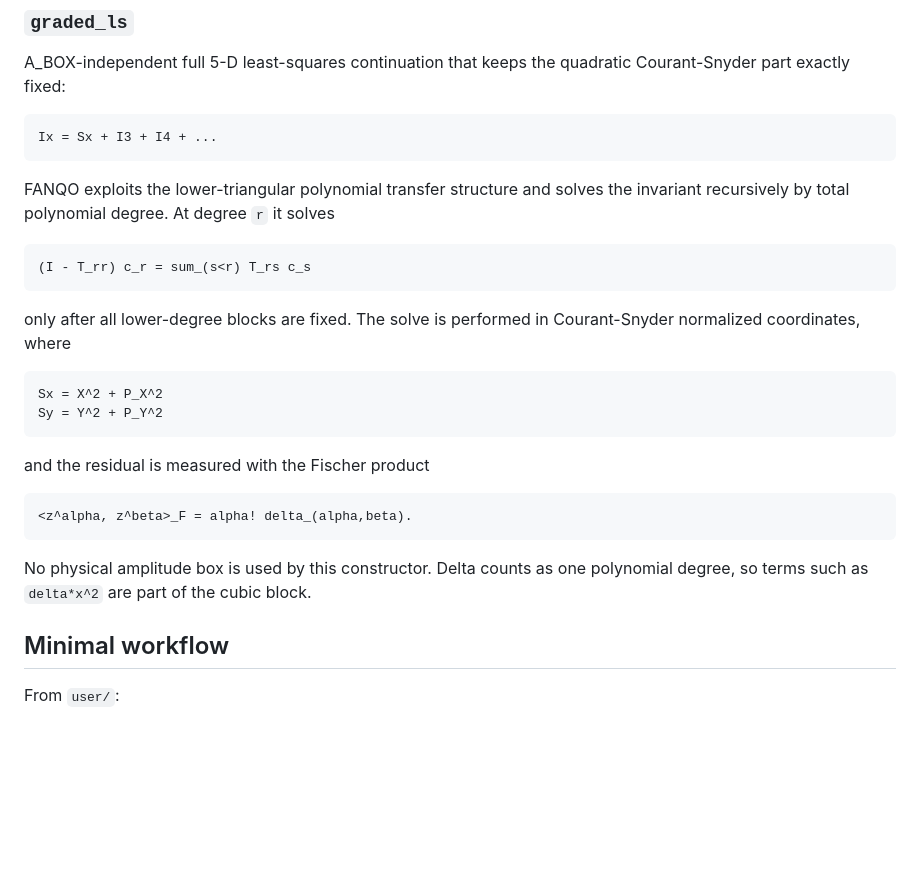
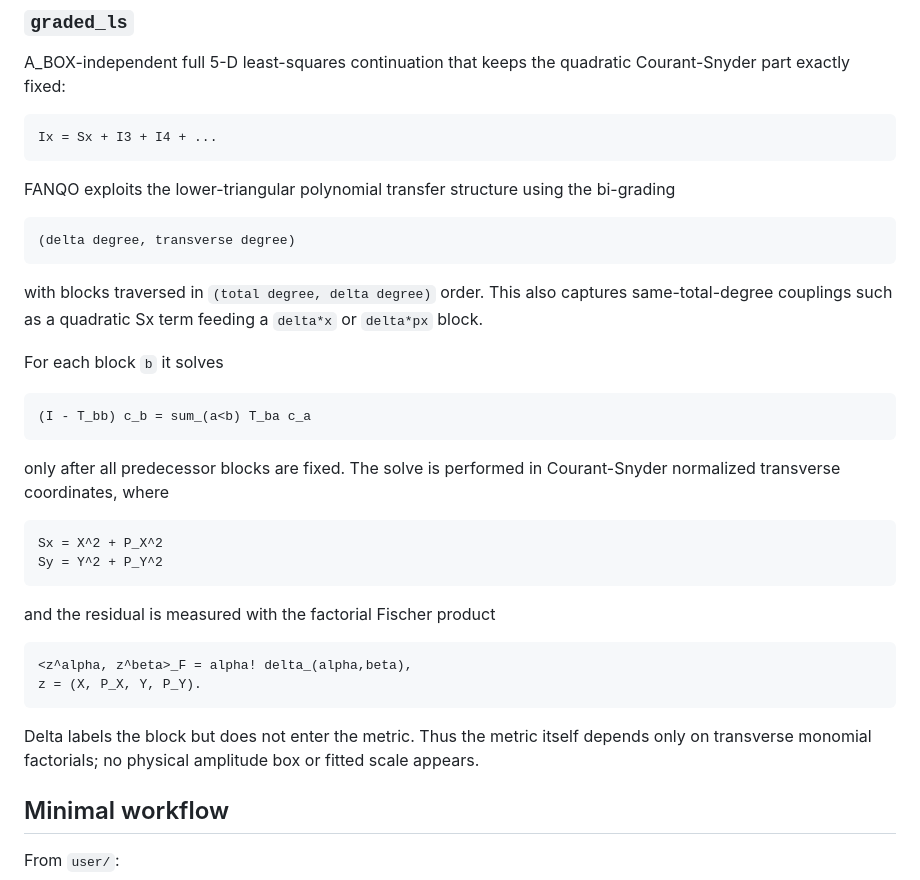
Before and after one commit to Franzuagd/FANQO, a Markdown page: README.md, the part around the change. Rendered like a GitHub page; blank space fills up the shorter version.

Commit message:
Document bi-graded factorial Fischer metric

````diff
--- a/README.md
+++ b/README.md
@@ -82,29 +82,41 @@ Courant-Snyder part exactly fixed:
 Ix = Sx + I3 + I4 + ...
 ```
 
-FANQO exploits the lower-triangular polynomial transfer structure and solves
-the invariant recursively by total polynomial degree.  At degree `r` it solves
+FANQO exploits the lower-triangular polynomial transfer structure using the
+bi-grading
 
 ```text
-(I - T_rr) c_r = sum_(s<r) T_rs c_s
+(delta degree, transverse degree)
 ```
 
-only after all lower-degree blocks are fixed.  The solve is performed in
-Courant-Snyder normalized coordinates, where
+with blocks traversed in `(total degree, delta degree)` order.  This also
+captures same-total-degree couplings such as a quadratic Sx term feeding a
+`delta*x` or `delta*px` block.
+
+For each block `b` it solves
+
+```text
+(I - T_bb) c_b = sum_(a<b) T_ba c_a
+```
+
+only after all predecessor blocks are fixed.  The solve is performed in
+Courant-Snyder normalized transverse coordinates, where
 
 ```text
 Sx = X^2 + P_X^2
 Sy = Y^2 + P_Y^2
 ```
 
-and the residual is measured with the Fischer product
+and the residual is measured with the factorial Fischer product
 
 ```text
-<z^alpha, z^beta>_F = alpha! delta_(alpha,beta).
+<z^alpha, z^beta>_F = alpha! delta_(alpha,beta),
+z = (X, P_X, Y, P_Y).
 ```
 
-No physical amplitude box is used by this constructor.  Delta counts as one
-polynomial degree, so terms such as `delta*x^2` are part of the cubic block.
+Delta labels the block but does not enter the metric.  Thus the metric itself
+depends only on transverse monomial factorials; no physical amplitude box or
+fitted scale appears.
 
 ## Minimal workflow
 
````
